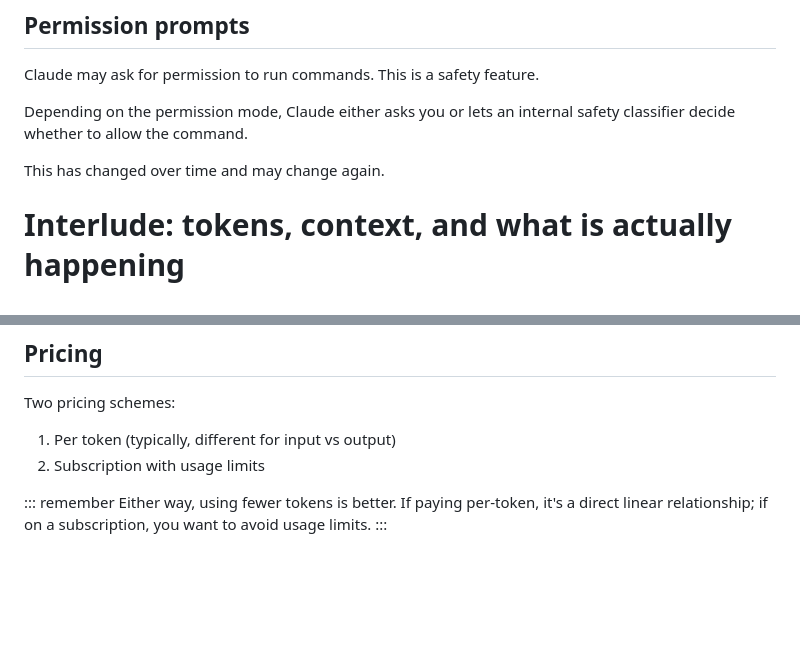
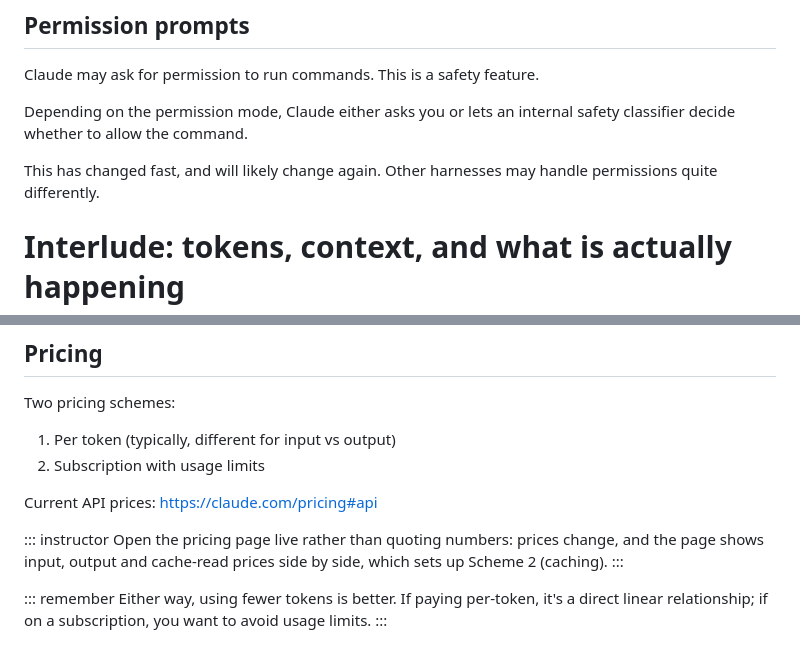
Before and after one commit to luispedro/vibe-workshops, a Markdown page: 1__intro/intro-to-coding-agents.md, 2 parts joined by grey strips. Rendered like a GitHub page; blank space fills up the shorter version.

Commit message:
ENH link live API pricing; flag that permissions vary
- Pricing slide links the public API price page, to open live rather than
  quote numbers that will be stale by the workshop
- Permission prompts: say outright that this has changed fast and that
  other harnesses may work differently

Co-Authored-By: Claude Opus 5.5 <noreply@anthropic.com>

```diff
--- a/1__intro/intro-to-coding-agents.md
+++ b/1__intro/intro-to-coding-agents.md
@@ -214,7 +214,8 @@ Claude may ask for permission to run commands. This is a safety feature.
 Depending on the permission mode, Claude either asks you or lets an internal
 safety classifier decide whether to allow the command.
 
-This has changed over time and may change again.
+This has changed fast, and will likely change again. Other harnesses may
+handle permissions quite differently.
 
 # Interlude: tokens, context, and what is actually happening
 
@@ -275,6 +276,14 @@ Two pricing schemes:
 
 1. Per token (typically, different for input vs output)
 2. Subscription with usage limits
+
+Current API prices: <https://claude.com/pricing#api>
+
+::: instructor
+Open the pricing page live rather than quoting numbers: prices change, and the
+page shows input, output and cache-read prices side by side, which sets up
+Scheme 2 (caching).
+:::
 
 ::: remember
 Either way, using fewer tokens is better. If paying per-token, it's a direct
```
